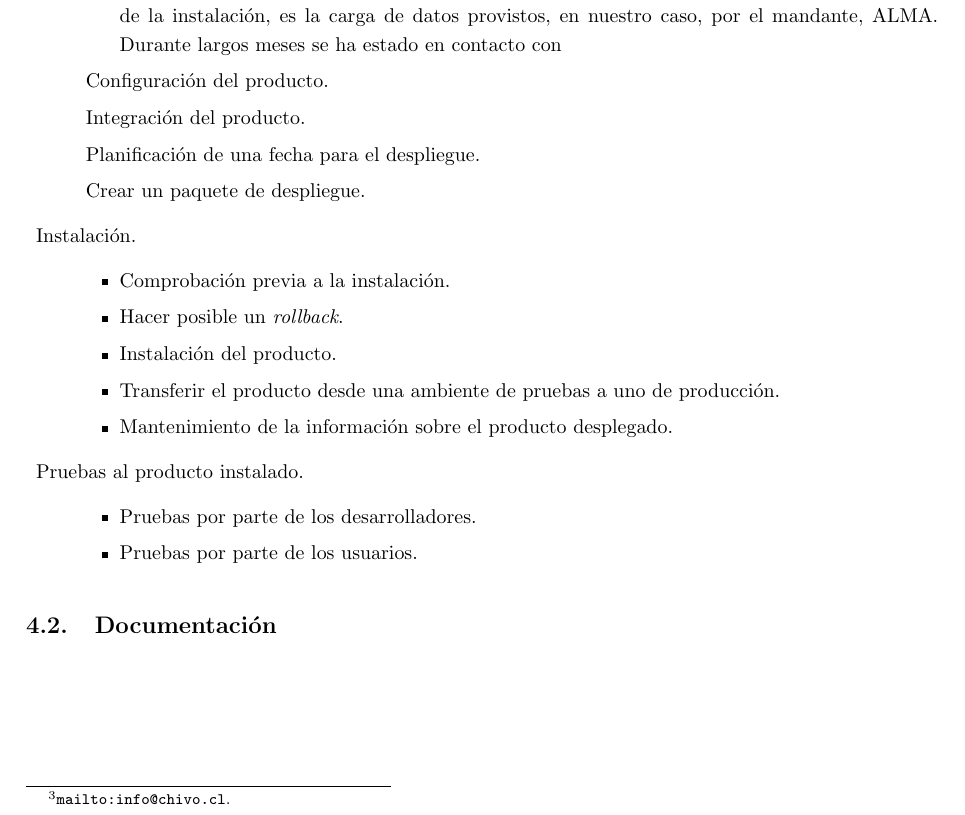
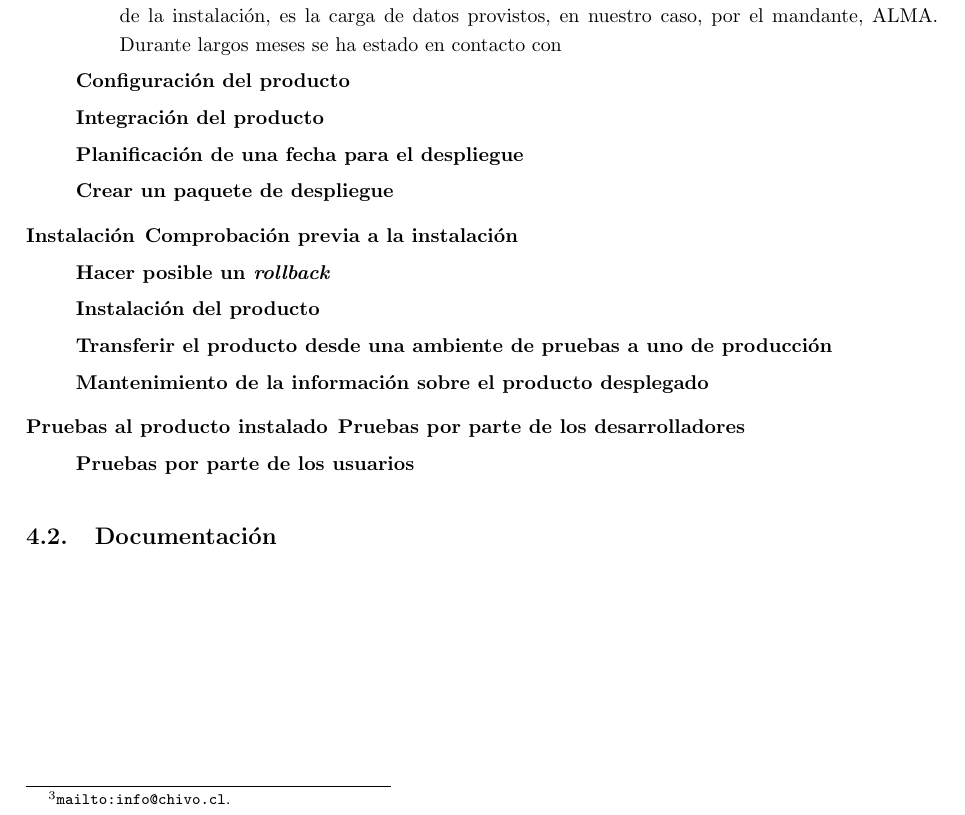
Before and after one commit to ChileanVirtualObservatory/FONDEFD11I1060, a LaTeX paper (ObservatorioVirtual/Hito5/hito5.tex, which reads ObservatorioVirtual/Hito5/include/desarrollo.tex): part of page 9 of 28, cut so that both start at the same text. Compiled offline with pdfLaTeX.

Commit message:
Arreglo de formato.

```diff
--- a/ObservatorioVirtual/Hito5/include/desarrollo.tex
+++ b/ObservatorioVirtual/Hito5/include/desarrollo.tex
@@ -23,24 +23,24 @@ La implementación o despliegue de un software corresponde a un conjunto de acti
 	\item [Preparaciones para la instalación] Antes que la herramienta sea instalada, se debe procurar que todo est\'e dispuesto y de manera correcta para que la instalación sea una proceso lo más limpio posible.
 		\begin{description}
 			\item [Importación inicial de los datos iniciales del cliente] Uno de las primeras actividades antes de la instalación, es la carga de datos provistos, en nuestro caso, por el mandante, ALMA. Durante largos meses se ha estado en contacto con
-			\item Configuración del producto.
-			\item Integración del producto.
-			\item Planificación de una fecha para el despliegue.
-			\item Crear un paquete de despliegue.
+			\item [Configuración del producto]
+			\item [Integración del producto]
+			\item [Planificación de una fecha para el despliegue]
+			\item [Crear un paquete de despliegue]
 		\end{description}
-	\item Instalación.
-		\begin{itemize}
-			\item Comprobación previa a la instalación.
-			\item Hacer posible un \emph{rollback}.
-			\item Instalación del producto.
-			\item Transferir el producto desde una ambiente de pruebas a uno de producción.
-			\item Mantenimiento de la información sobre el producto desplegado.
-		\end{itemize}
-	\item Pruebas al producto instalado.
-		\begin{itemize}
-			\item Pruebas por parte de los desarrolladores.
-			\item Pruebas por parte de los usuarios.
-		\end{itemize}
+	\item [Instalación]
+		\begin{description}
+			\item [Comprobación previa a la instalación]
+			\item [Hacer posible un \emph{rollback}]
+			\item [Instalación del producto]
+			\item [Transferir el producto desde una ambiente de pruebas a uno de producción]
+			\item [Mantenimiento de la información sobre el producto desplegado]
+		\end{description}
+	\item [Pruebas al producto instalado]
+		\begin{description}
+			\item [Pruebas por parte de los desarrolladores]
+			\item [Pruebas por parte de los usuarios]
+		\end{description}
 \end{description}
 
 \subsection{Documentación}\label{sec:doc}
```
